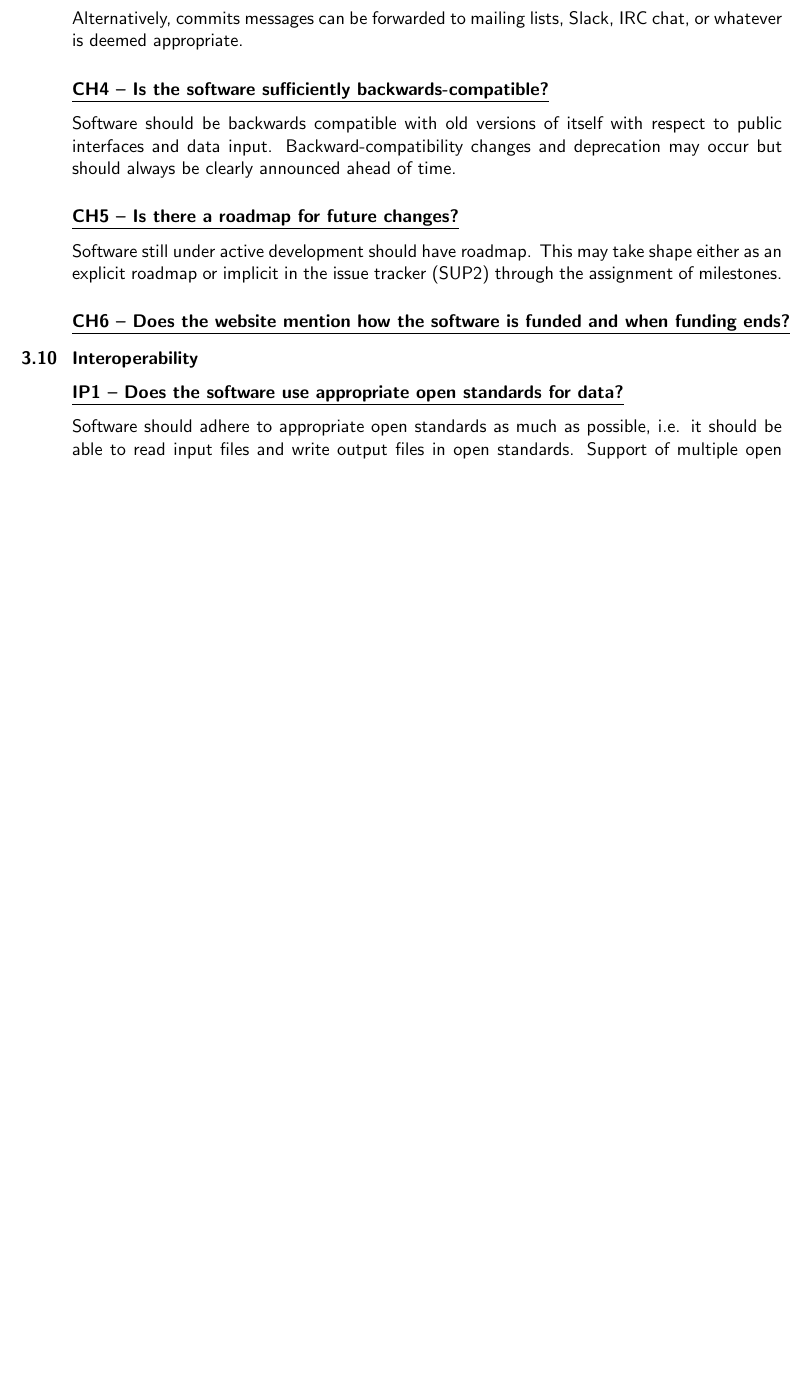
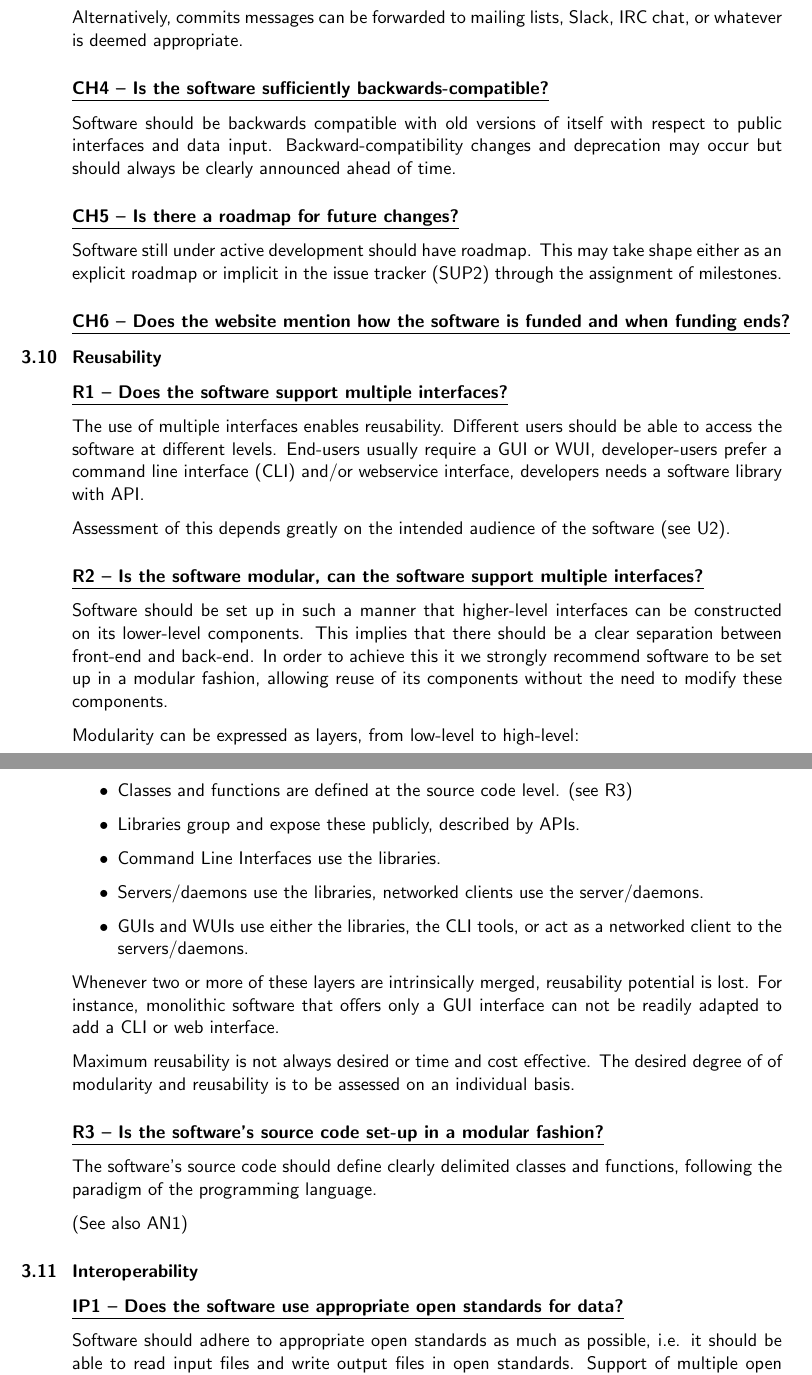
Before and after one commit to CLARIAH/software-quality-guidelines, a LaTeX document (softwareguidelines.tex): part of page 16 of 17 before the commit and two parts of pages 16 and 17 of 18 after it, the two joined at a grey line, cut so that both start at the same text, the shorter picture padded with empty space. Compiled offline with pdfLaTeX.

Commit message:
Added reusability section

```diff
--- a/softwareguidelines.tex
+++ b/softwareguidelines.tex
@@ -871,6 +874,50 @@ shape either as an explicit roadmap or implicit in the issue tracker
 \indicator{CH6 -- Does the website mention how the software is funded and
 when funding ends?}
 
+\subsection{Reusability}
+
+\indicator{R1 -- Does the software support multiple interfaces?}
+
+The use of multiple interfaces enables reusability. Different users should be
+able to access the software at different levels. End-users usually require a
+GUI or WUI, developer-users prefer a command line interface (CLI) and/or
+webservice interface, developers needs a software library with API.
+
+Assessment of this depends greatly on the intended audience of the software (see U2).
+
+\indicator{R2 -- Is the software modular, can the software support multiple interfaces?}
+
+Software should be set up in such a manner that higher-level interfaces can be
+constructed on its lower-level components. This implies that there should be a
+clear separation between front-end and back-end. In order to achieve this it we
+strongly recommend software to be set up in a modular fashion, allowing reuse
+of its components without the need to modify these components.
+
+Modularity can be expressed as layers, from low-level to high-level:
+
+\begin{itemize}
+ \item Classes and functions are defined at the source code level. (see R3)
+ \item Libraries group and expose these publicly, described by APIs.
+ \item Command Line Interfaces use the libraries.
+ \item Servers/daemons use the libraries, networked clients use the server/daemons.
+ \item GUIs and WUIs use either the libraries, the CLI tools, or act as a networked client to the servers/daemons.
+\end{itemize}
+
+Whenever two or more of these layers are intrinsically merged, reusability potential is lost.
+For instance, monolithic software that offers only a GUI interface can not be
+readily adapted to add a CLI or web interface.
+
+Maximum reusability is not always desired or time and cost effective. The
+desired degree of of modularity and reusability is to be assessed on an
+individual basis.
+
+\indicator{R3 -- Is the software's source code set-up in a modular fashion?}
+
+The software's source code should define clearly delimited classes and
+functions, following the paradigm of the programming language.
+
+(See also AN1)
+
 
 \subsection{Interoperability}
 
```
Also changed, not shown: softwareguidelines.tex (5 more changed lines).
